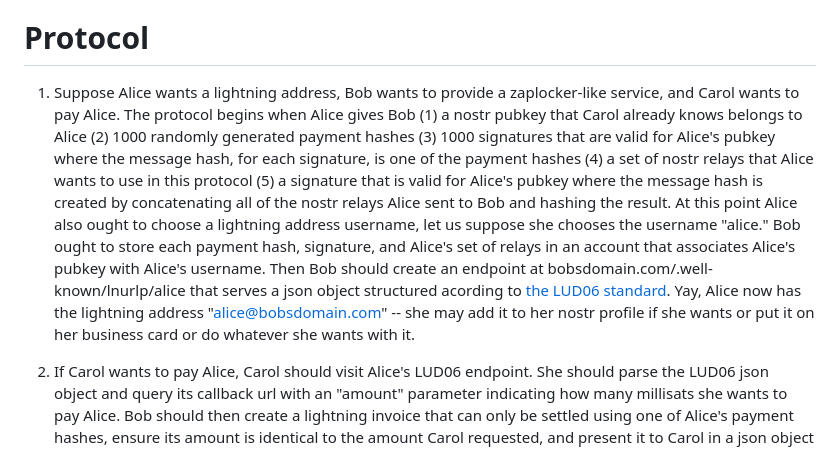
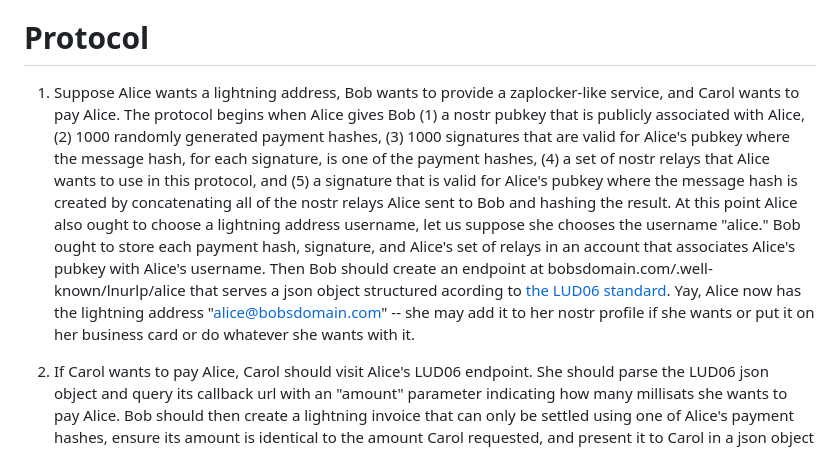
Before and after one commit to supertestnet/zaplocker, a Markdown page: README.md, the part around the change. Drawn GitHub-style.

```diff
--- a/README.md
+++ b/README.md
@@ -49,7 +49,7 @@ However, even *this* solution is only partial. Aside from the fact that neither
 
 # Protocol
 
-1. Suppose Alice wants a lightning address, Bob wants to provide a zaplocker-like service, and Carol wants to pay Alice. The protocol begins when Alice gives Bob (1) a nostr pubkey that Carol already knows belongs to Alice (2) 1000 randomly generated payment hashes (3) 1000 signatures that are valid for Alice's pubkey where the message hash, for each signature, is one of the payment hashes (4) a set of nostr relays that Alice wants to use in this protocol (5) a signature that is valid for Alice's pubkey where the message hash is created by concatenating all of the nostr relays Alice sent to Bob and hashing the result. At this point Alice also ought to choose a lightning address username, let us suppose she chooses the username "alice." Bob ought to store each payment hash, signature, and Alice's set of relays in an account that associates Alice's pubkey with Alice's username. Then Bob should create an endpoint at bobsdomain.com/.well-known/lnurlp/alice that serves a json object structured acording to [the LUD06 standard](https://github.com/lnurl/luds/blob/luds/06.md). Yay, Alice now has the lightning address "alice@bobsdomain.com" -- she may add it to her nostr profile if she wants or put it on her business card or do whatever she wants with it.
+1. Suppose Alice wants a lightning address, Bob wants to provide a zaplocker-like service, and Carol wants to pay Alice. The protocol begins when Alice gives Bob (1) a nostr pubkey that is publicly associated with Alice, (2) 1000 randomly generated payment hashes, (3) 1000 signatures that are valid for Alice's pubkey where the message hash, for each signature, is one of the payment hashes, (4) a set of nostr relays that Alice wants to use in this protocol, and (5) a signature that is valid for Alice's pubkey where the message hash is created by concatenating all of the nostr relays Alice sent to Bob and hashing the result. At this point Alice also ought to choose a lightning address username, let us suppose she chooses the username "alice." Bob ought to store each payment hash, signature, and Alice's set of relays in an account that associates Alice's pubkey with Alice's username. Then Bob should create an endpoint at bobsdomain.com/.well-known/lnurlp/alice that serves a json object structured acording to [the LUD06 standard](https://github.com/lnurl/luds/blob/luds/06.md). Yay, Alice now has the lightning address "alice@bobsdomain.com" -- she may add it to her nostr profile if she wants or put it on her business card or do whatever she wants with it.
 
 2. If Carol wants to pay Alice, Carol should visit Alice's LUD06 endpoint. She should parse the LUD06 json object and query its callback url with an "amount" parameter indicating how many millisats she wants to pay Alice. Bob should then create a lightning invoice that can only be settled using one of Alice's payment hashes, ensure its amount is identical to the amount Carol requested, and present it to Carol in a json object at the callback endpoint Carol requested it from. That json object should also contain an array consisting of Alice's relays, a signature by Alice that is valid over a message hash which is the lightning invoice's payment hash, and a signature by Alice that is valid over a message hash which is created by concatenating all of the nostr relays Alice sent to Bob and hashing the result.
 
```
